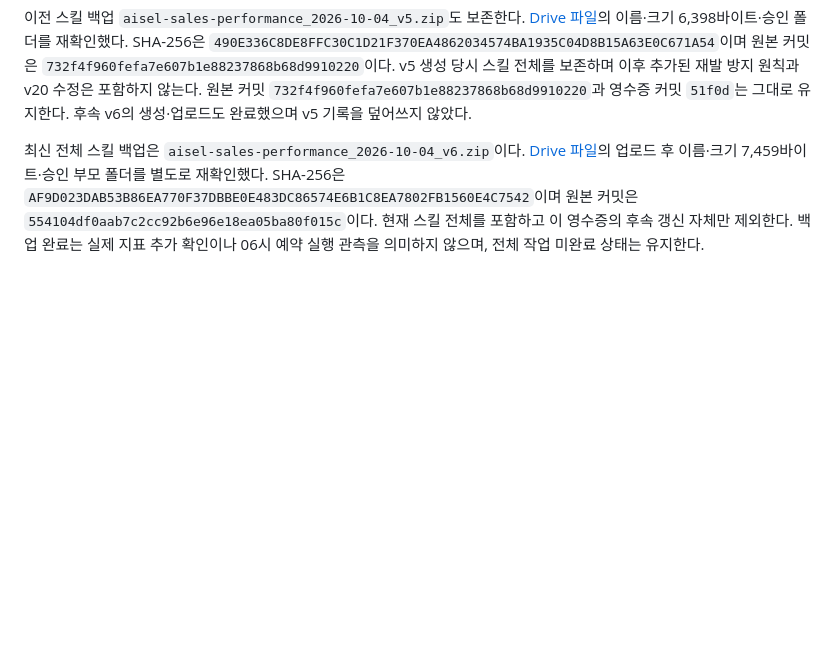
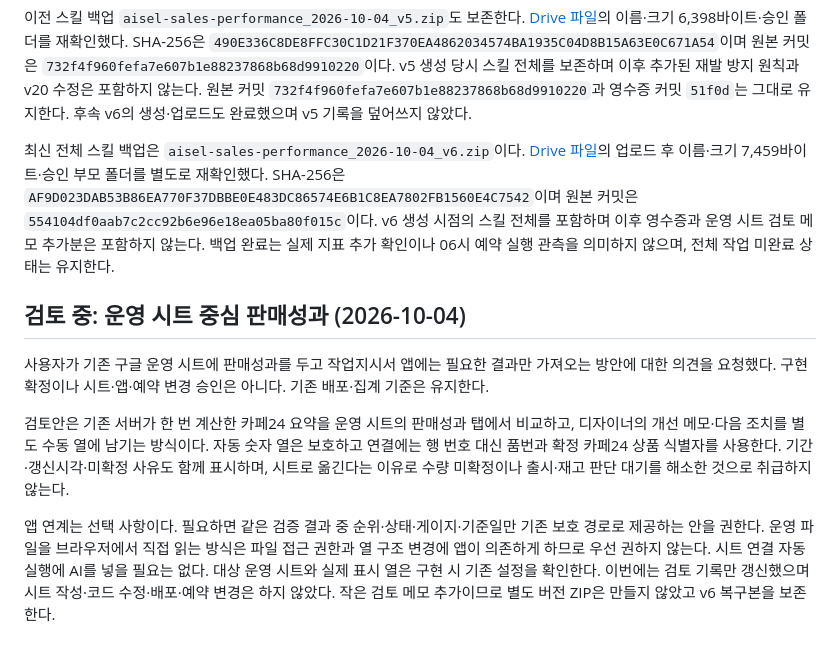
Before and after one commit to jisoo5000/aisel-web, a Markdown page: docs/sales-performance.md, the part around the change. GitHub-like rendering; blank space fills up the shorter version.

Commit message:
Record proposed operations-sheet sales review without changing live integration

```diff
--- a/docs/sales-performance.md
+++ b/docs/sales-performance.md
@@ -97,4 +97,12 @@ v1 백업은 당시 기록으로 유지한다. 경로·시간 제한·API 계약
 
 이전 스킬 백업 `aisel-sales-performance_2026-10-04_v5.zip`도 보존한다. [Drive 파일](https://drive.google.com/file/d/1HkOVOz-o-xJ4ArWWVIypUxAMkafGOBB9/view?usp=drivesdk)의 이름·크기 6,398바이트·승인 폴더를 재확인했다. SHA-256은 `490E336C8DE8FFC30C1D21F370EA4862034574BA1935C04D8B15A63E0C671A54`이며 원본 커밋은 `732f4f960fefa7e607b1e88237868b68d9910220`이다. v5 생성 당시 스킬 전체를 보존하며 이후 추가된 재발 방지 원칙과 v20 수정은 포함하지 않는다. 원본 커밋 `732f4f960fefa7e607b1e88237868b68d9910220`과 영수증 커밋 `51f0d`는 그대로 유지한다. 후속 v6의 생성·업로드도 완료했으며 v5 기록을 덮어쓰지 않았다.
 
-최신 전체 스킬 백업은 `aisel-sales-performance_2026-10-04_v6.zip`이다. [Drive 파일](https://drive.google.com/file/d/1DXpLVYJYfaipF4fGuVJ5DcykMJ7tewDz/view?usp=drivesdk)의 업로드 후 이름·크기 7,459바이트·승인 부모 폴더를 별도로 재확인했다. SHA-256은 `AF9D023DAB53B86EA770F37DBBE0E483DC86574E6B1C8EA7802FB1560E4C7542`이며 원본 커밋은 `554104df0aab7c2cc92b6e96e18ea05ba80f015c`이다. 현재 스킬 전체를 포함하고 이 영수증의 후속 갱신 자체만 제외한다. 백업 완료는 실제 지표 추가 확인이나 06시 예약 실행 관측을 의미하지 않으며, 전체 작업 미완료 상태는 유지한다.
+최신 전체 스킬 백업은 `aisel-sales-performance_2026-10-04_v6.zip`이다. [Drive 파일](https://drive.google.com/file/d/1DXpLVYJYfaipF4fGuVJ5DcykMJ7tewDz/view?usp=drivesdk)의 업로드 후 이름·크기 7,459바이트·승인 부모 폴더를 별도로 재확인했다. SHA-256은 `AF9D023DAB53B86EA770F37DBBE0E483DC86574E6B1C8EA7802FB1560E4C7542`이며 원본 커밋은 `554104df0aab7c2cc92b6e96e18ea05ba80f015c`이다. v6 생성 시점의 스킬 전체를 포함하며 이후 영수증과 운영 시트 검토 메모 추가분은 포함하지 않는다. 백업 완료는 실제 지표 추가 확인이나 06시 예약 실행 관측을 의미하지 않으며, 전체 작업 미완료 상태는 유지한다.
+
+## 검토 중: 운영 시트 중심 판매성과 (2026-10-04)
+
+사용자가 기존 구글 운영 시트에 판매성과를 두고 작업지시서 앱에는 필요한 결과만 가져오는 방안에 대한 의견을 요청했다. 구현 확정이나 시트·앱·예약 변경 승인은 아니다. 기존 배포·집계 기준은 유지한다.
+
+검토안은 기존 서버가 한 번 계산한 카페24 요약을 운영 시트의 판매성과 탭에서 비교하고, 디자이너의 개선 메모·다음 조치를 별도 수동 열에 남기는 방식이다. 자동 숫자 열은 보호하고 연결에는 행 번호 대신 품번과 확정 카페24 상품 식별자를 사용한다. 기간·갱신시각·미확정 사유도 함께 표시하며, 시트로 옮긴다는 이유로 수량 미확정이나 출시·재고 판단 대기를 해소한 것으로 취급하지 않는다.
+
+앱 연계는 선택 사항이다. 필요하면 같은 검증 결과 중 순위·상태·게이지·기준일만 기존 보호 경로로 제공하는 안을 권한다. 운영 파일을 브라우저에서 직접 읽는 방식은 파일 접근 권한과 열 구조 변경에 앱이 의존하게 하므로 우선 권하지 않는다. 시트 연결 자동 실행에 AI를 넣을 필요는 없다. 대상 운영 시트와 실제 표시 열은 구현 시 기존 설정을 확인한다. 이번에는 검토 기록만 갱신했으며 시트 작성·코드 수정·배포·예약 변경은 하지 않았다. 작은 검토 메모 추가이므로 별도 버전 ZIP은 만들지 않았고 v6 복구본을 보존한다.
```
